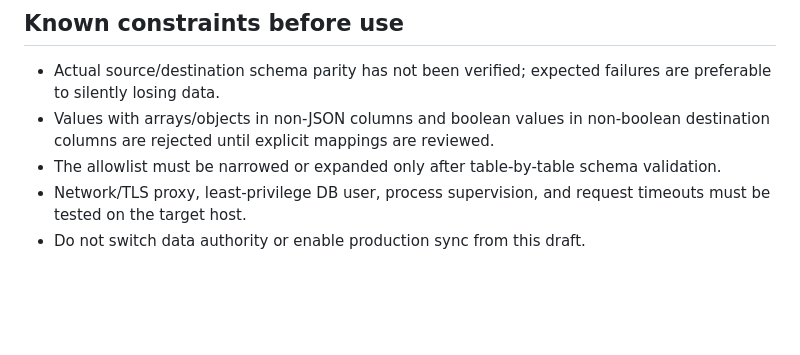
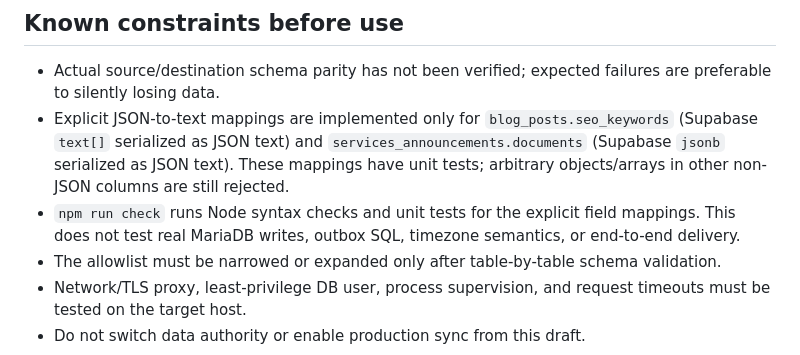
Before and after one commit to tusanbot/website, a Markdown page: scripts/mysql-sync-bridge/README.md, the part around the change. Rendered like a GitHub page; blank space fills up the shorter version.

Commit message:
docs(sync): document explicit JSON field mappings and tests

```diff
--- a/scripts/mysql-sync-bridge/README.md
+++ b/scripts/mysql-sync-bridge/README.md
@@ -39,7 +39,8 @@ This is a separate Node.js service intended for a cPanel Node.js app or another
 ## Known constraints before use
 
 - Actual source/destination schema parity has not been verified; expected failures are preferable to silently losing data.
-- Values with arrays/objects in non-JSON columns and boolean values in non-boolean destination columns are rejected until explicit mappings are reviewed.
+- Explicit JSON-to-text mappings are implemented only for `blog_posts.seo_keywords` (Supabase `text[]` serialized as JSON text) and `services_announcements.documents` (Supabase `jsonb` serialized as JSON text). These mappings have unit tests; arbitrary objects/arrays in other non-JSON columns are still rejected.
+- `npm run check` runs Node syntax checks and unit tests for the explicit field mappings. This does not test real MariaDB writes, outbox SQL, timezone semantics, or end-to-end delivery.
 - The allowlist must be narrowed or expanded only after table-by-table schema validation.
 - Network/TLS proxy, least-privilege DB user, process supervision, and request timeouts must be tested on the target host.
 - Do not switch data authority or enable production sync from this draft.
```
